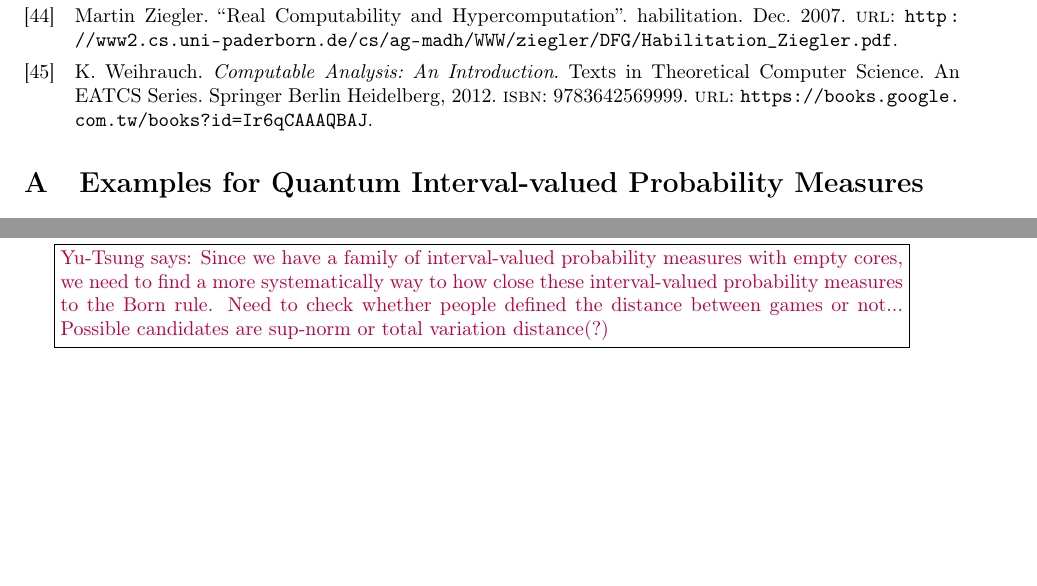
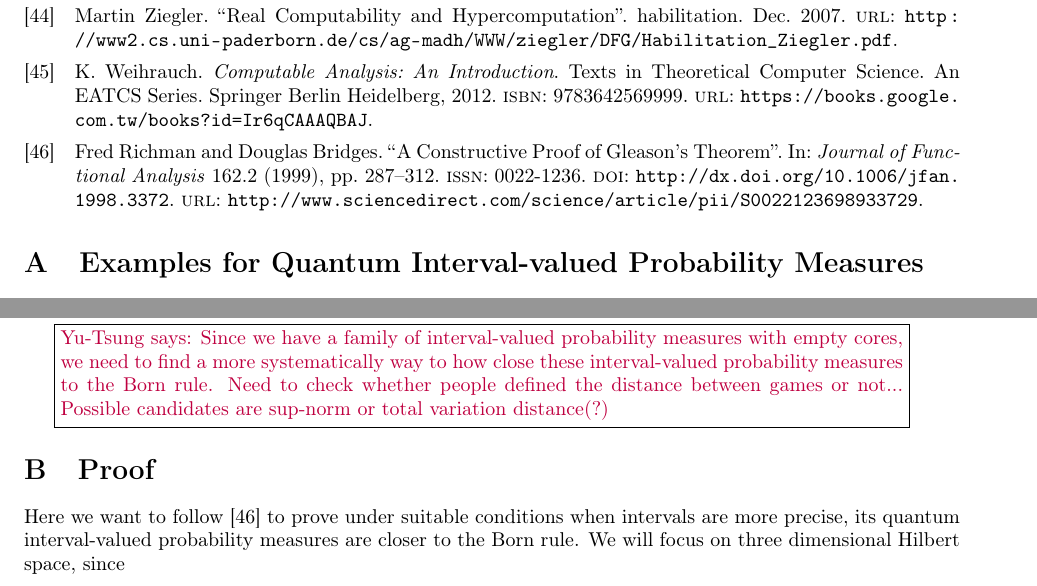
Before and after one commit to yuttai/Contextuality-and-Nonlocality-in-Discrete-Quantum-Theory, a LaTeX document (prob.tex): two parts of pages 15 and 21 of 21, joined at a grey line, cut so that both start at the same text, the shorter picture padded with empty space. Compiled offline with pdfLaTeX.

Commit message:
prob.tex "\section{Proof}" Added...

```diff
--- a/prob.tex
+++ b/prob.tex
@@ -2081,6 +2081,15 @@ close these interval-valued probability measures to the Born rule.
 Need to check whether people defined the distance between games or
 not... Possible candidates are sup-norm or total variation distance(?)}
 
+%%%%%
+
+\section{Proof}
+
+Here we want to follow \cite{RichmanBridges1999} to prove under suitable
+conditions when intervals are more precise, its quantum interval-valued
+probability measures are closer to the Born rule. We will focus on
+three dimensional Hilbert space, since
+
 \end{document}
 
 %%%%%%%%%%%%%%%%%%%%%%%%%%%%%%%%%%%%%%%%%%%%%%%%%%%%%%%%%%%%%%%%%%%%%%%%%%%%%%
```
Also changed, not shown: prob.pdf, 1 other file.
